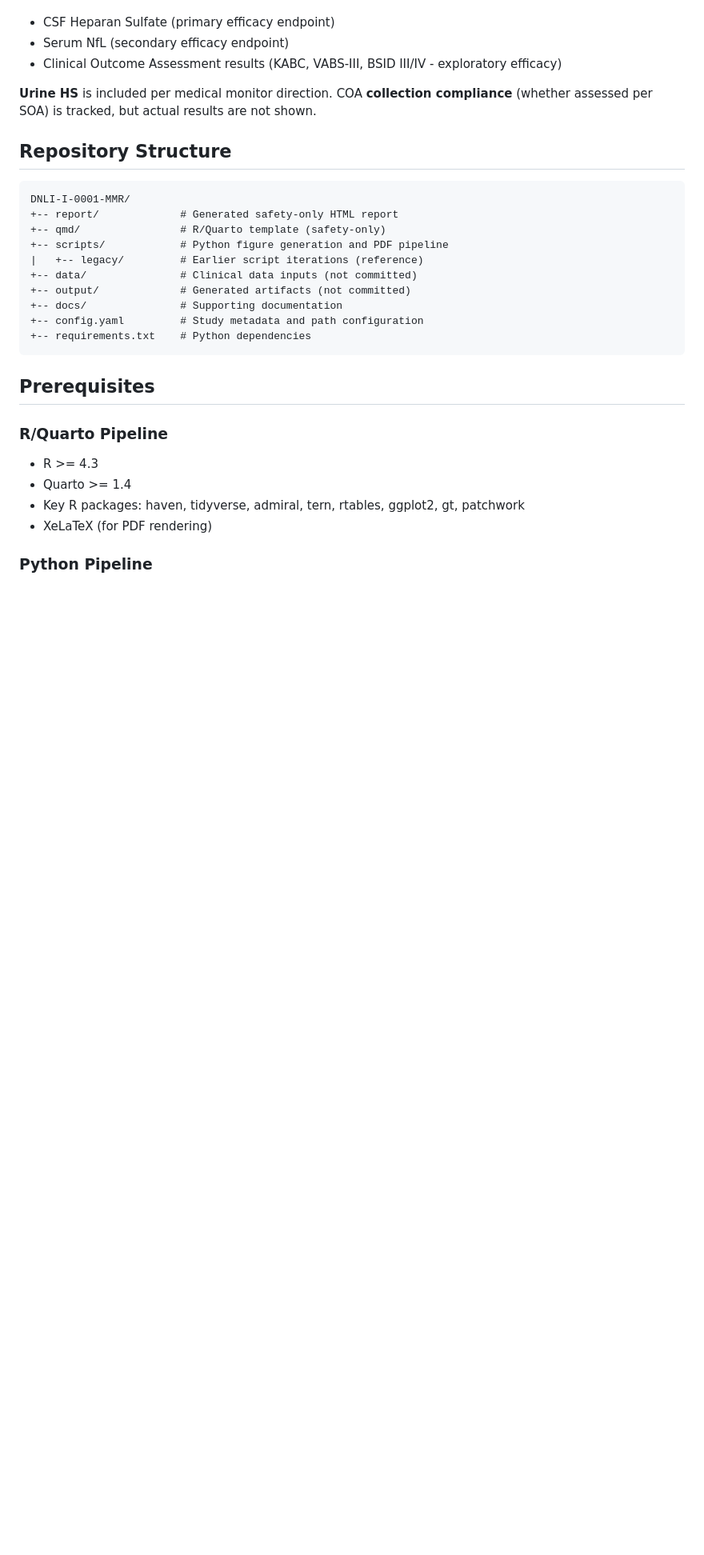
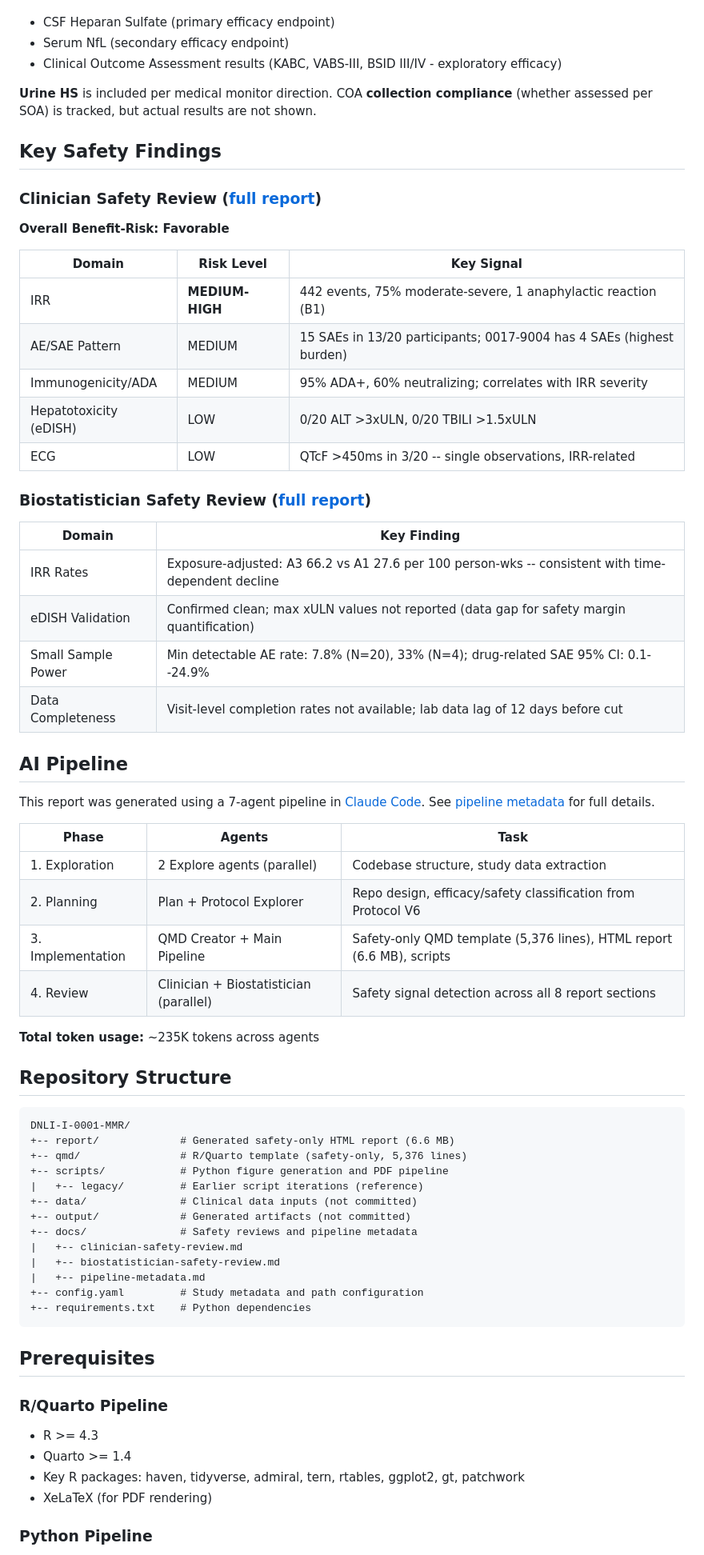
Before and after one commit to karunakarAJ/DNLI-I-0001-MMR, a Markdown page: README.md, the part around one of its changes. Shown at 80% size. Drawn GitHub-style; blank space fills up the shorter version.

Commit message:
Update README with safety findings, pipeline summary, and review links
Co-Authored-By: Claude Opus 4.6 <noreply@anthropic.com>

````diff
--- a/README.md
+++ b/README.md
@@ -43,17 +44,56 @@ Per Protocol V6 Section 9.1, the following **efficacy data** are excluded from t
 
 **Urine HS** is included per medical monitor direction. COA **collection compliance** (whether assessed per SOA) is tracked, but actual results are not shown.
 
+## Key Safety Findings
+
+### Clinician Safety Review ([full report](docs/clinician-safety-review.md))
+
+**Overall Benefit-Risk: Favorable**
+
+| Domain | Risk Level | Key Signal |
+|--------|-----------|------------|
+| IRR | **MEDIUM-HIGH** | 442 events, 75% moderate-severe, 1 anaphylactic reaction (B1) |
+| AE/SAE Pattern | MEDIUM | 15 SAEs in 13/20 participants; 0017-9004 has 4 SAEs (highest burden) |
+| Immunogenicity/ADA | MEDIUM | 95% ADA+, 60% neutralizing; correlates with IRR severity |
+| Hepatotoxicity (eDISH) | LOW | 0/20 ALT >3xULN, 0/20 TBILI >1.5xULN |
+| ECG | LOW | QTcF >450ms in 3/20 -- single observations, IRR-related |
+
+### Biostatistician Safety Review ([full report](docs/biostatistician-safety-review.md))
+
+| Domain | Key Finding |
+|--------|------------|
+| IRR Rates | Exposure-adjusted: A3 66.2 vs A1 27.6 per 100 person-wks -- consistent with time-dependent decline |
+| eDISH Validation | Confirmed clean; max xULN values not reported (data gap for safety margin quantification) |
+| Small Sample Power | Min detectable AE rate: 7.8% (N=20), 33% (N=4); drug-related SAE 95% CI: 0.1--24.9% |
+| Data Completeness | Visit-level completion rates not available; lab data lag of 12 days before cut |
+
+## AI Pipeline
+
+This report was generated using a 7-agent pipeline in [Claude Code](https://claude.ai/claude-code). See [pipeline metadata](docs/pipeline-metadata.md) for full details.
+
+| Phase | Agents | Task |
+|-------|--------|------|
+| 1. Exploration | 2 Explore agents (parallel) | Codebase structure, study data extraction |
+| 2. Planning | Plan + Protocol Explorer | Repo design, efficacy/safety classification from Protocol V6 |
+| 3. Implementation | QMD Creator + Main Pipeline | Safety-only QMD template (5,376 lines), HTML report (6.6 MB), scripts |
+| 4. Review | Clinician + Biostatistician (parallel) | Safety signal detection across all 8 report sections |
+
+**Total token usage:** ~235K tokens across agents
+
 ## Repository Structure
 
 ```
 DNLI-I-0001-MMR/
-+-- report/             # Generated safety-only HTML report
-+-- qmd/                # R/Quarto template (safety-only)
++-- report/             # Generated safety-only HTML report (6.6 MB)
++-- qmd/                # R/Quarto template (safety-only, 5,376 lines)
 +-- scripts/            # Python figure generation and PDF pipeline
 |   +-- legacy/         # Earlier script iterations (reference)
 +-- data/               # Clinical data inputs (not committed)
 +-- output/             # Generated artifacts (not committed)
-+-- docs/               # Supporting documentation
++-- docs/               # Safety reviews and pipeline metadata
+|   +-- clinician-safety-review.md
+|   +-- biostatistician-safety-review.md
+|   +-- pipeline-metadata.md
 +-- config.yaml         # Study metadata and path configuration
 +-- requirements.txt    # Python dependencies
 ```
````
Also changed, not shown: other parts of README.md (+3 -2 lines).
